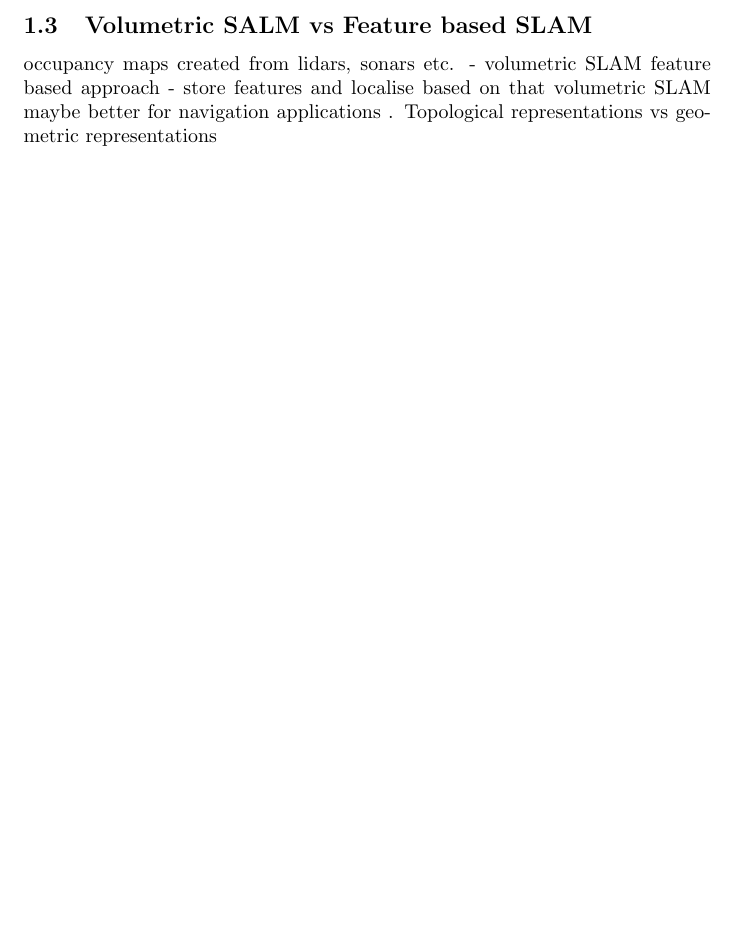
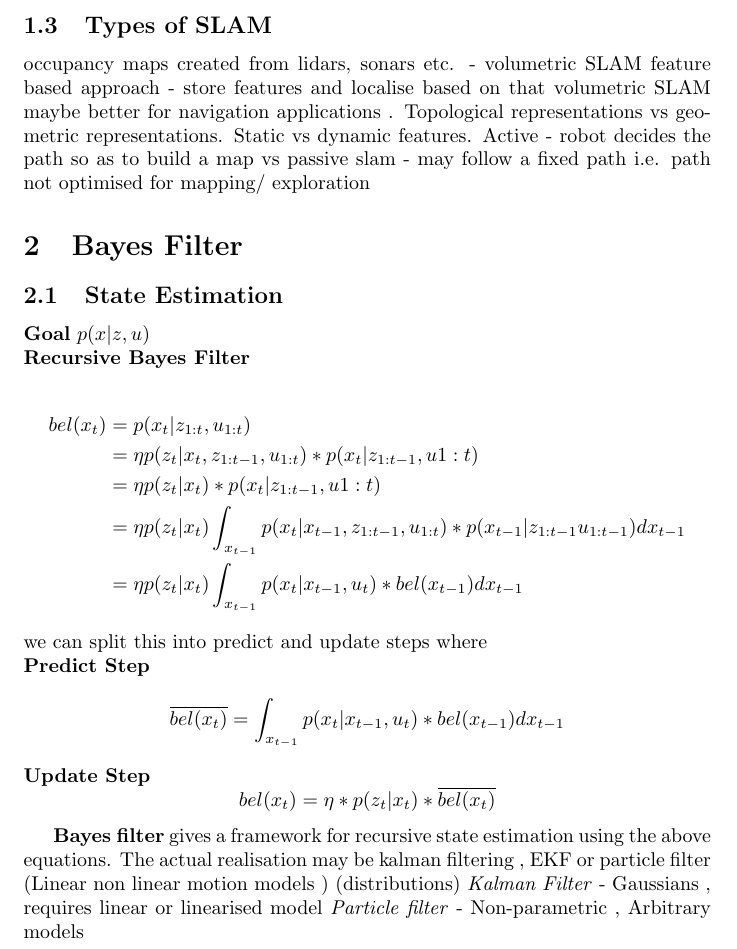
Before and after one commit to aswinpajayan/seminar-related, a LaTeX document (notes.tex): part of page 3 of 3, cut at the place of the change, the shorter picture padded with empty space. Compiled offline with pdfLaTeX.

Commit message:
added bayesian filters

```diff
--- a/notes.tex
+++ b/notes.tex
@@ -1,5 +1,6 @@
 \documentclass{article}
 \usepackage{graphicx}
+\usepackage{amsmath}
 \begin{document}
 Robotic SLAM
 \section{Introduction}
@@ -50,9 +51,40 @@ $$p(x_{0:T},m|z_{1:T},u_{1:T})$$
     \end{itemize}
 \includegraphics[width = \linewidth]{online_SLAM.jpg}
 
-\subsection{Volumetric SALM vs Feature based SLAM}
+\subsection{Types of SLAM}
     occupancy maps created from lidars, sonars etc. - volumetric SLAM
     feature based approach - store features and localise based on that
     volumetric SLAM maybe  better for navigation applications .
-    Topological representations vs geometric representations
+    Topological representations vs geometric representations.
+    Static vs dynamic features.
+    Active - robot decides the path so as to build a map vs passive slam -
+    may follow a fixed path i.e. path not optimised for mapping/ exploration
+\section{Bayes Filter}
+\subsection{State Estimation}
+    \textbf{Goal} $p(x|z,u)$
+    \newline
+    \textbf{Recursive Bayes Filter}
+
+\begin{align*}
+    bel(x_t) & = p(x_t | z_{1:t},u_{1:t})\\
+    & = \eta p(z_t|x_t,z_{1:t-1},u_{1:t}) * p(x_t | z_{1:t-1},u{1:t})\\
+    & = \eta p(z_t|x_t) * p(x_t | z_{1:t-1},u{1:t})\\
+    & = \eta p(z_t|x_t) \int_{x_{t-1}} p(x_t |x_{t-1}, z_{1:t-1},u_{1:t}) * p(x_{t-1}|z_{1:t-1}u_{1:t-1})dx_{t-1}\\
+    & = \eta p(z_t|x_t) \int_{x_{t-1}} p(x_t |x_{t-1},u_t) * bel(x_{t-1})dx_{t-1}
+ \end{align*}
+ we can split this into predict and update steps where\\
+ \textbf{Predict Step}
+ $$\overline{bel(x_t)} =  \int_{x_{t-1}} p(x_t |x_{t-1},u_t) * bel(x_{t-1})dx_{t-1}$$
+ \textbf{Update Step}
+ $$bel(x_t) =  \eta * p(z_t | x_t) * \overline{bel(x_t)}$$
+
+
+ \textbf{Bayes filter} gives a framework for recursive state estimation using
+ the above equations. The actual realisation  may be kalman filtering , EKF or
+ particle filter
+ (Linear\ non linear motion models )
+ (distributions)
+ \textit{Kalman Filter} -  Gaussians , requires linear or linearised model
+ \textit{Particle filter} - Non-parametric , Arbitrary models
+
 \end{document}
```
Also changed, not shown: notes.pdf.
